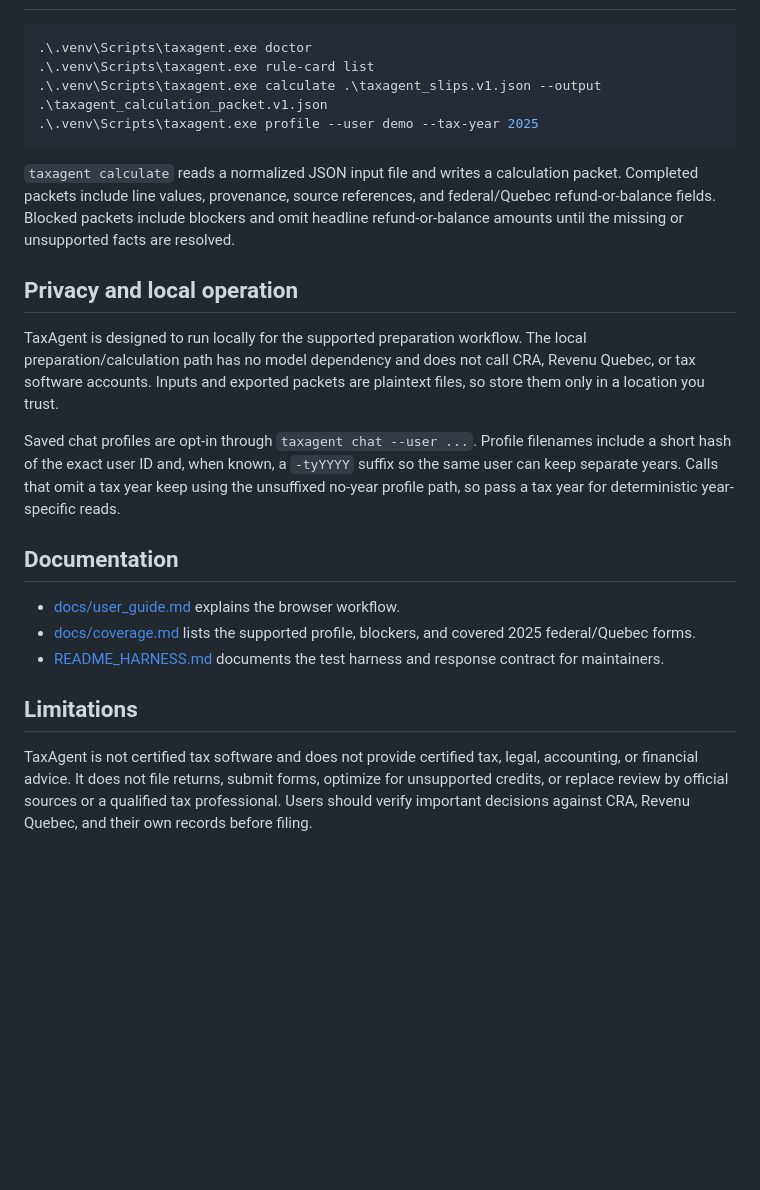
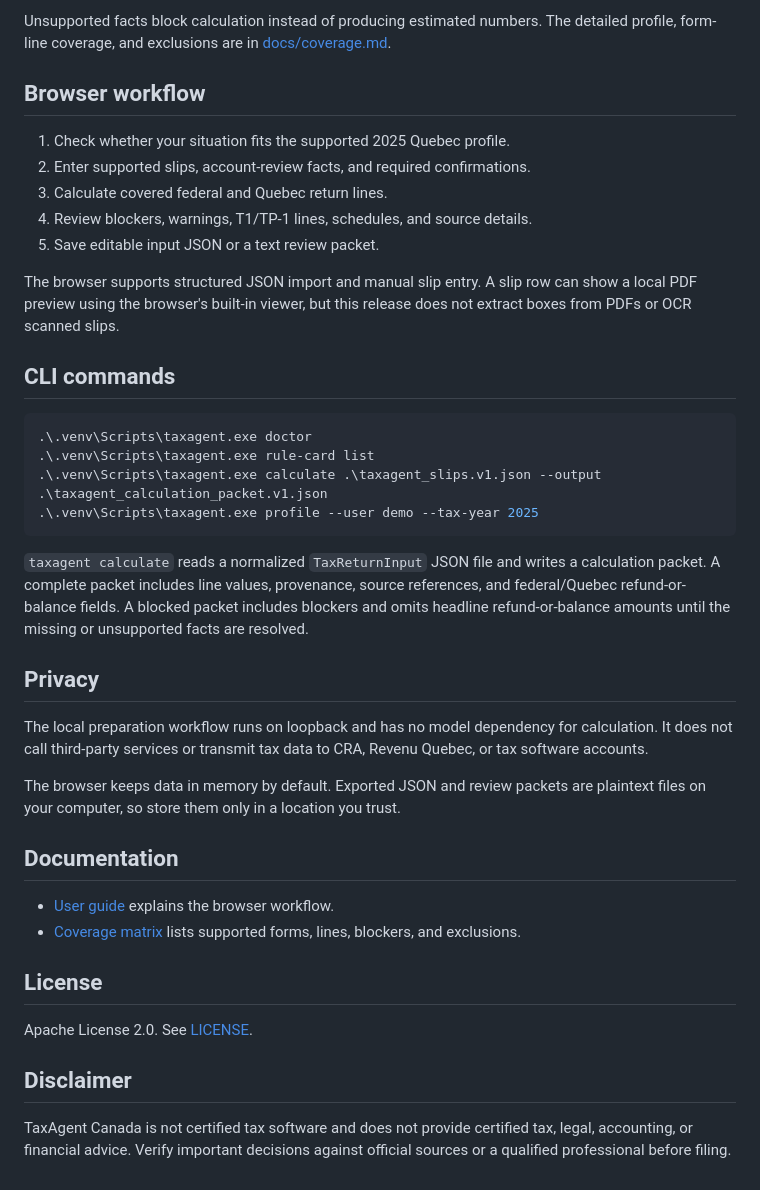
Before and after one commit to K-kiron/TaxAgent, a Markdown page: README.md, the part around the change printed below. Drawn GitHub-style; blank space fills up the shorter version.

````diff
--- a/README.md
+++ b/README.md
@@ -32,3 +80,16 @@ http://127.0.0.1:8056
+Unsupported facts block calculation instead of producing estimated numbers. The detailed profile, form-line coverage, and exclusions are in [docs/coverage.md](docs/coverage.md).
+
+## Browser workflow
+
+1. Check whether your situation fits the supported 2025 Quebec profile.
+2. Enter supported slips, account-review facts, and required confirmations.
+3. Calculate covered federal and Quebec return lines.
+4. Review blockers, warnings, T1/TP-1 lines, schedules, and source details.
+5. Save editable input JSON or a text review packet.
+
+The browser supports structured JSON import and manual slip entry. A slip row can show a local PDF preview using the browser's built-in viewer, but this release does not extract boxes from PDFs or OCR scanned slips.
+
+## CLI commands
 
 ```powershell
 .\.venv\Scripts\taxagent.exe doctor
@@ -37,20 +98,23 @@ http://127.0.0.1:8056
 .\.venv\Scripts\taxagent.exe profile --user demo --tax-year 2025
 ```
 
-`taxagent calculate` reads a normalized JSON input file and writes a calculation packet. Completed packets include line values, provenance, source references, and federal/Quebec refund-or-balance fields. Blocked packets include blockers and omit headline refund-or-balance amounts until the missing or unsupported facts are resolved.
+`taxagent calculate` reads a normalized `TaxReturnInput` JSON file and writes a calculation packet. A complete packet includes line values, provenance, source references, and federal/Quebec refund-or-balance fields. A blocked packet includes blockers and omits headline refund-or-balance amounts until the missing or unsupported facts are resolved.
 
-## Privacy and local operation
+## Privacy
 
-TaxAgent is designed to run locally for the supported preparation workflow. The local preparation/calculation path has no model dependency and does not call CRA, Revenu Quebec, or tax software accounts. Inputs and exported packets are plaintext files, so store them only in a location you trust.
+The local preparation workflow runs on loopback and has no model dependency for calculation. It does not call third-party services or transmit tax data to CRA, Revenu Quebec, or tax software accounts.
 
-Saved chat profiles are opt-in through `taxagent chat --user ...`. Profile filenames include a short hash of the exact user ID and, when known, a `-tyYYYY` suffix so the same user can keep separate years. Calls that omit a tax year keep using the unsuffixed no-year profile path, so pass a tax year for deterministic year-specific reads.
+The browser keeps data in memory by default. Exported JSON and review packets are plaintext files on your computer, so store them only in a location you trust.
 
 ## Documentation
 
-- [docs/user_guide.md](docs/user_guide.md) explains the browser workflow.
-- [docs/coverage.md](docs/coverage.md) lists the supported profile, blockers, and covered 2025 federal/Quebec forms.
-- [README_HARNESS.md](README_HARNESS.md) documents the test harness and response contract for maintainers.
+- [User guide](docs/user_guide.md) explains the browser workflow.
+- [Coverage matrix](docs/coverage.md) lists supported forms, lines, blockers, and exclusions.
 
-## Limitations
+## License
 
-TaxAgent is not certified tax software and does not provide certified tax, legal, accounting, or financial advice. It does not file returns, submit forms, optimize for unsupported credits, or replace review by official sources or a qualified tax professional. Users should verify important decisions against CRA, Revenu Quebec, and their own records before filing.
+Apache License 2.0. See [LICENSE](LICENSE).
+
+## Disclaimer
+
+TaxAgent Canada is not certified tax software and does not provide certified tax, legal, accounting, or financial advice. Verify important decisions against official sources or a qualified professional before filing.
````
Also changed, not shown: other parts of README.md (+61 -13 lines), assets/taxagent-logo.png (added).
